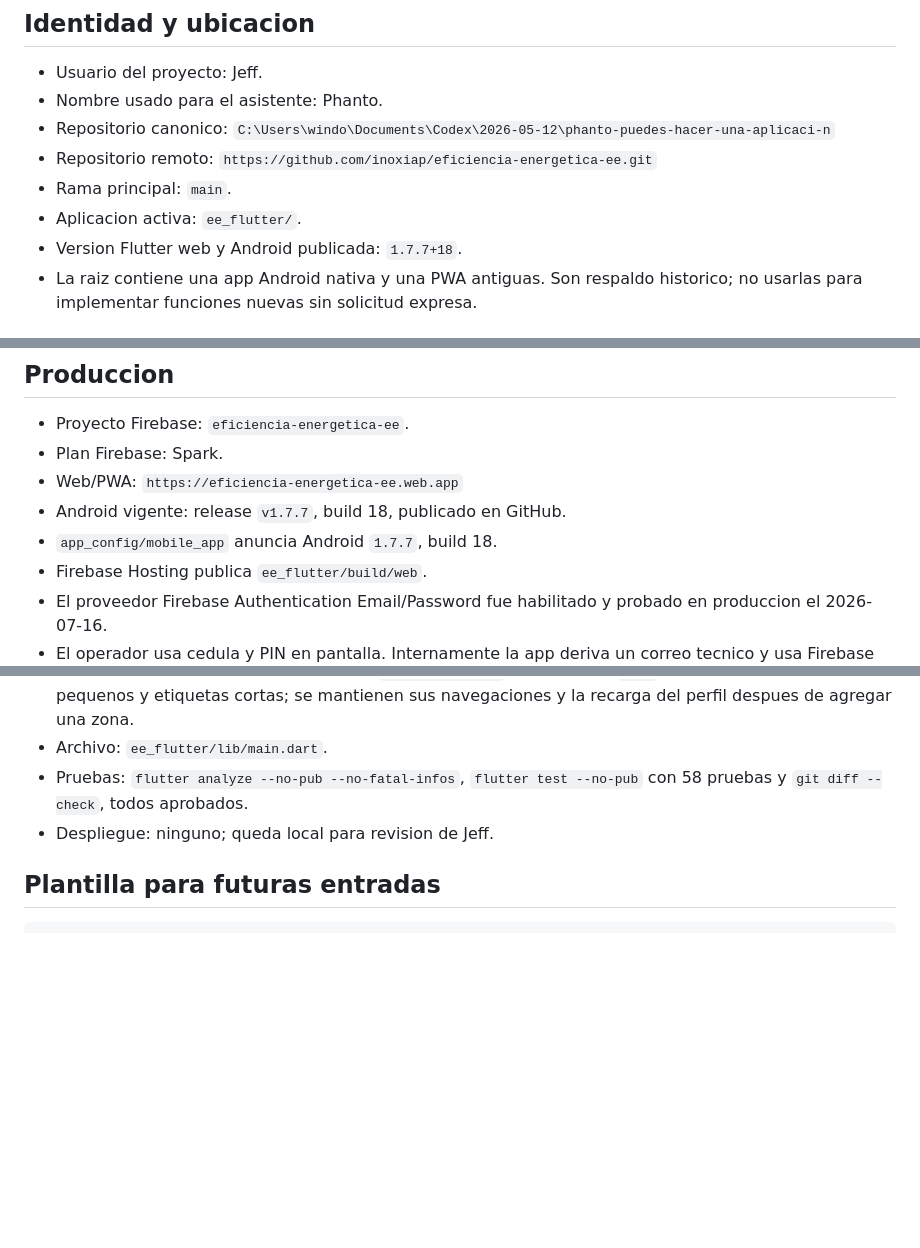
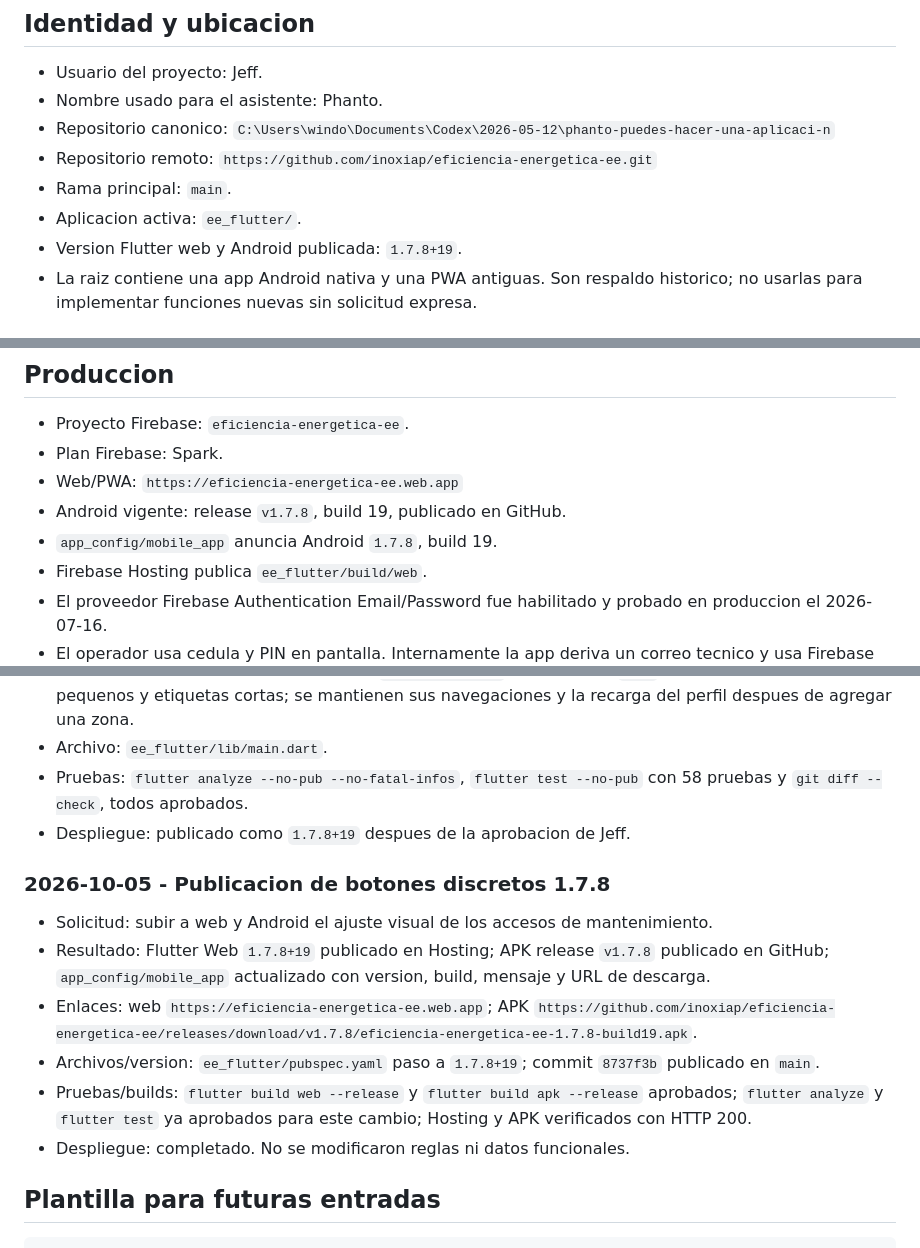
Before and after one commit to inoxiap/eficiencia-energetica-ee, a Markdown page: PROJECT_MEMORY.md, 3 parts joined by grey strips. Rendered like a GitHub page; blank space fills up the shorter version.

Commit message:
docs: record 1.7.8 deployment

```diff
--- a/PROJECT_MEMORY.md
+++ b/PROJECT_MEMORY.md
@@ -16,7 +16,7 @@ o descubrir informacion relevante. No guardar secretos ni credenciales aqui.
   `https://github.com/inoxiap/eficiencia-energetica-ee.git`
 - Rama principal: `main`.
 - Aplicacion activa: `ee_flutter/`.
-- Version Flutter web y Android publicada: `1.7.7+18`.
+- Version Flutter web y Android publicada: `1.7.8+19`.
 - La raiz contiene una app Android nativa y una PWA antiguas. Son respaldo
   historico; no usarlas para implementar funciones nuevas sin solicitud expresa.
 
@@ -66,8 +66,8 @@ necesitar criterio tecnico avanzado para completar un levantamiento.
 - Plan Firebase: Spark.
 - Web/PWA:
   `https://eficiencia-energetica-ee.web.app`
-- Android vigente: release `v1.7.7`, build 18, publicado en GitHub.
-- `app_config/mobile_app` anuncia Android `1.7.7`, build 18.
+- Android vigente: release `v1.7.8`, build 19, publicado en GitHub.
+- `app_config/mobile_app` anuncia Android `1.7.8`, build 19.
 - Firebase Hosting publica `ee_flutter/build/web`.
 - El proveedor Firebase Authentication Email/Password fue habilitado y probado
   en produccion el 2026-07-16.
@@ -1739,7 +1739,23 @@ Su pendiente sobre `PASSWORD_LOGIN_DISABLED` quedo resuelto el 2026-07-16.
 - Archivo: `ee_flutter/lib/main.dart`.
 - Pruebas: `flutter analyze --no-pub --no-fatal-infos`, `flutter test --no-pub`
   con 58 pruebas y `git diff --check`, todos aprobados.
-- Despliegue: ninguno; queda local para revision de Jeff.
+- Despliegue: publicado como `1.7.8+19` despues de la aprobacion de Jeff.
+
+### 2026-10-05 - Publicacion de botones discretos 1.7.8
+
+- Solicitud: subir a web y Android el ajuste visual de los accesos de
+  mantenimiento.
+- Resultado: Flutter Web `1.7.8+19` publicado en Hosting; APK release `v1.7.8`
+  publicado en GitHub; `app_config/mobile_app` actualizado con version, build,
+  mensaje y URL de descarga.
+- Enlaces: web `https://eficiencia-energetica-ee.web.app`; APK
+  `https://github.com/inoxiap/eficiencia-energetica-ee/releases/download/v1.7.8/eficiencia-energetica-ee-1.7.8-build19.apk`.
+- Archivos/version: `ee_flutter/pubspec.yaml` paso a `1.7.8+19`; commit
+  `8737f3b` publicado en `main`.
+- Pruebas/builds: `flutter build web --release` y `flutter build apk
+  --release` aprobados; `flutter analyze` y `flutter test` ya aprobados para
+  este cambio; Hosting y APK verificados con HTTP 200.
+- Despliegue: completado. No se modificaron reglas ni datos funcionales.
 
 ## Plantilla para futuras entradas
 
```
